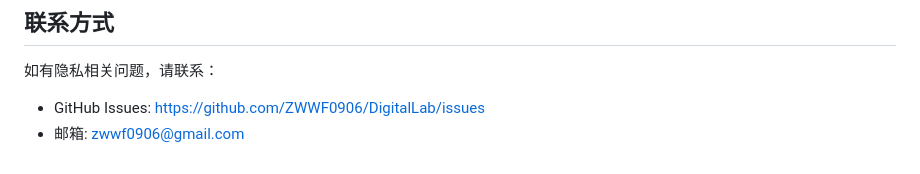
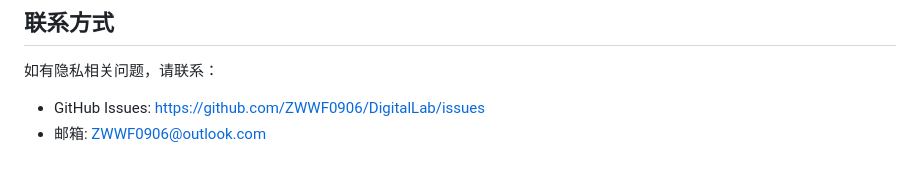
Before and after one commit to ZWWF0906/Digital-Lab, a Markdown page: PRIVACY.md, the part around the change. GitHub-like rendering.

Commit message:
Update contact email in PRIVACY.md
更新联系方式

```diff
--- a/PRIVACY.md
+++ b/PRIVACY.md
@@ -85,4 +85,4 @@ DigitalLab 在用户主动配置后可能连接以下第三方服务：
 如有隐私相关问题，请联系：
 
 - GitHub Issues: https://github.com/ZWWF0906/DigitalLab/issues
-- 邮箱: zwwf0906@gmail.com
+- 邮箱: ZWWF0906@outlook.com
```
